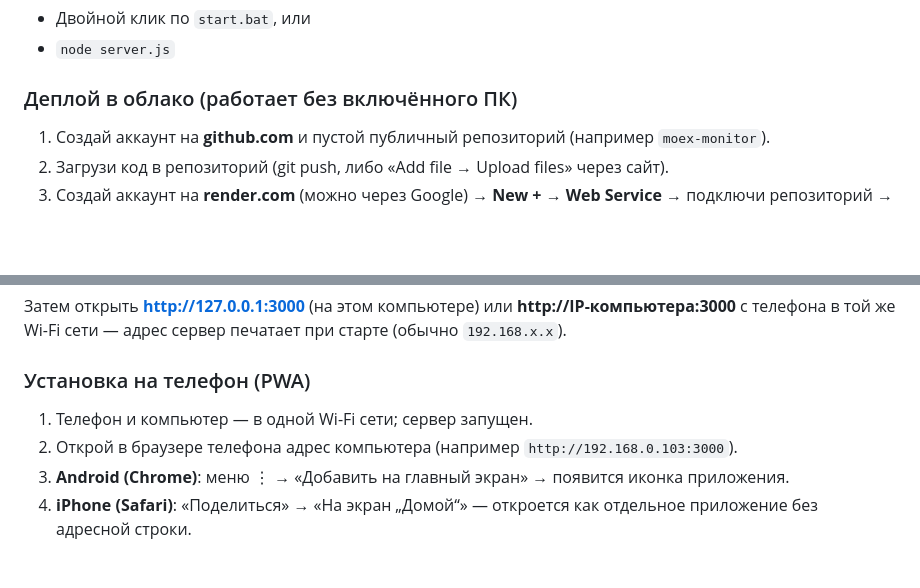
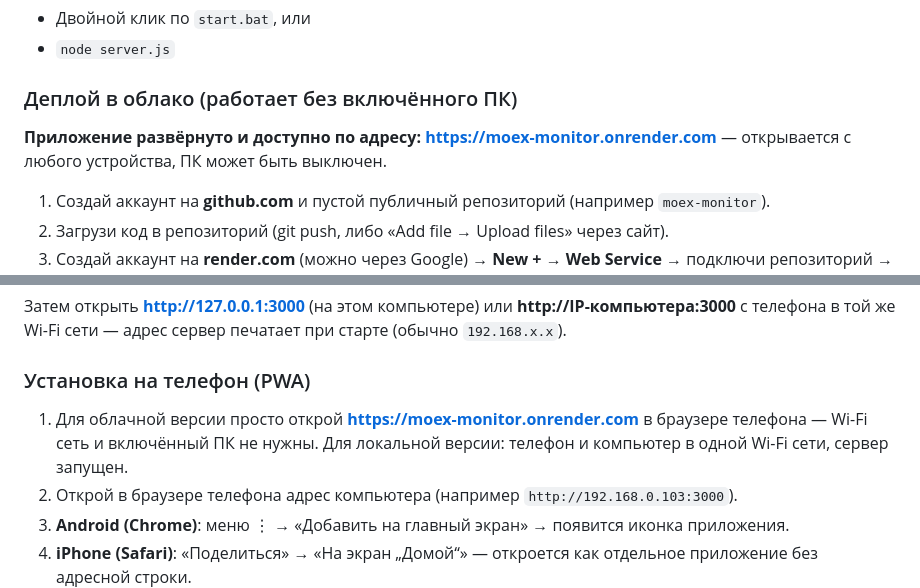
Before and after one commit to Sharki31/moex-monitor, a Markdown page: README.md, 2 parts joined by grey strips. GitHub-like rendering; blank space fills up the shorter version.

Commit message:
Docs: add live URL https://moex-monitor.onrender.com

```diff
--- a/README.md
+++ b/README.md
@@ -11,6 +11,8 @@
 
 ### Деплой в облако (работает без включённого ПК)
 
+**Приложение развёрнуто и доступно по адресу: https://moex-monitor.onrender.com** — открывается с любого устройства, ПК может быть выключен.
+
 1. Создай аккаунт на **github.com** и пустой публичный репозиторий (например `moex-monitor`).
 2. Загрузи код в репозиторий (git push, либо «Add file → Upload files» через сайт).
 3. Создай аккаунт на **render.com** (можно через Google) → **New + → Web Service** → подключи репозиторий → план Free → **Create Web Service** (настройки уже описаны в `render.yaml`, старт — `npm start`).
@@ -21,7 +23,7 @@
 Затем открыть **http://127.0.0.1:3000** (на этом компьютере) или **http://IP-компьютера:3000** с телефона в той же Wi-Fi сети — адрес сервер печатает при старте (обычно `192.168.x.x`).
 
 ### Установка на телефон (PWA)
-1. Телефон и компьютер — в одной Wi-Fi сети; сервер запущен.
+1. Для облачной версии просто открой **https://moex-monitor.onrender.com** в браузере телефона — Wi-Fi сеть и включённый ПК не нужны. Для локальной версии: телефон и компьютер в одной Wi-Fi сети, сервер запущен.
 2. Открой в браузере телефона адрес компьютера (например `http://192.168.0.103:3000`).
 3. **Android (Chrome)**: меню ⋮ → «Добавить на главный экран» → появится иконка приложения.
 4. **iPhone (Safari)**: «Поделиться» → «На экран „Домой“» — откроется как отдельное приложение без адресной строки.
```
